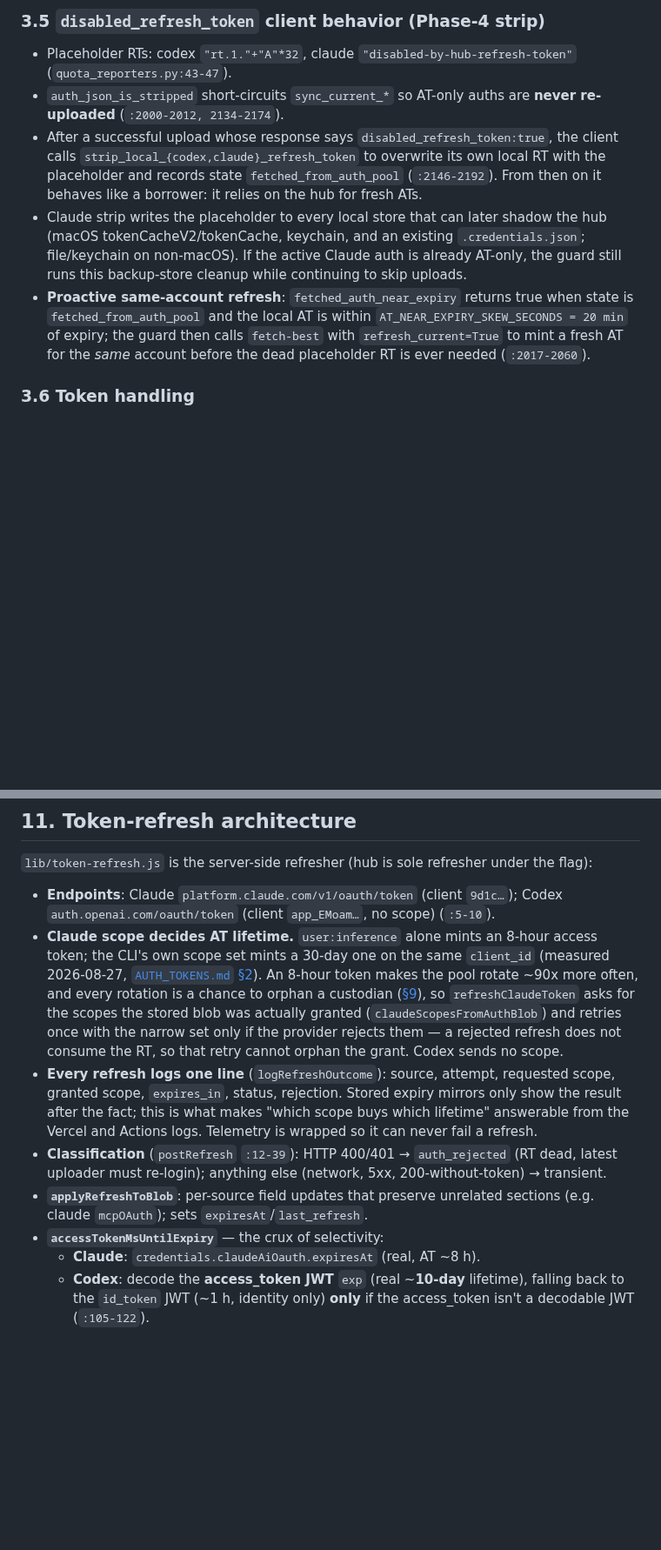
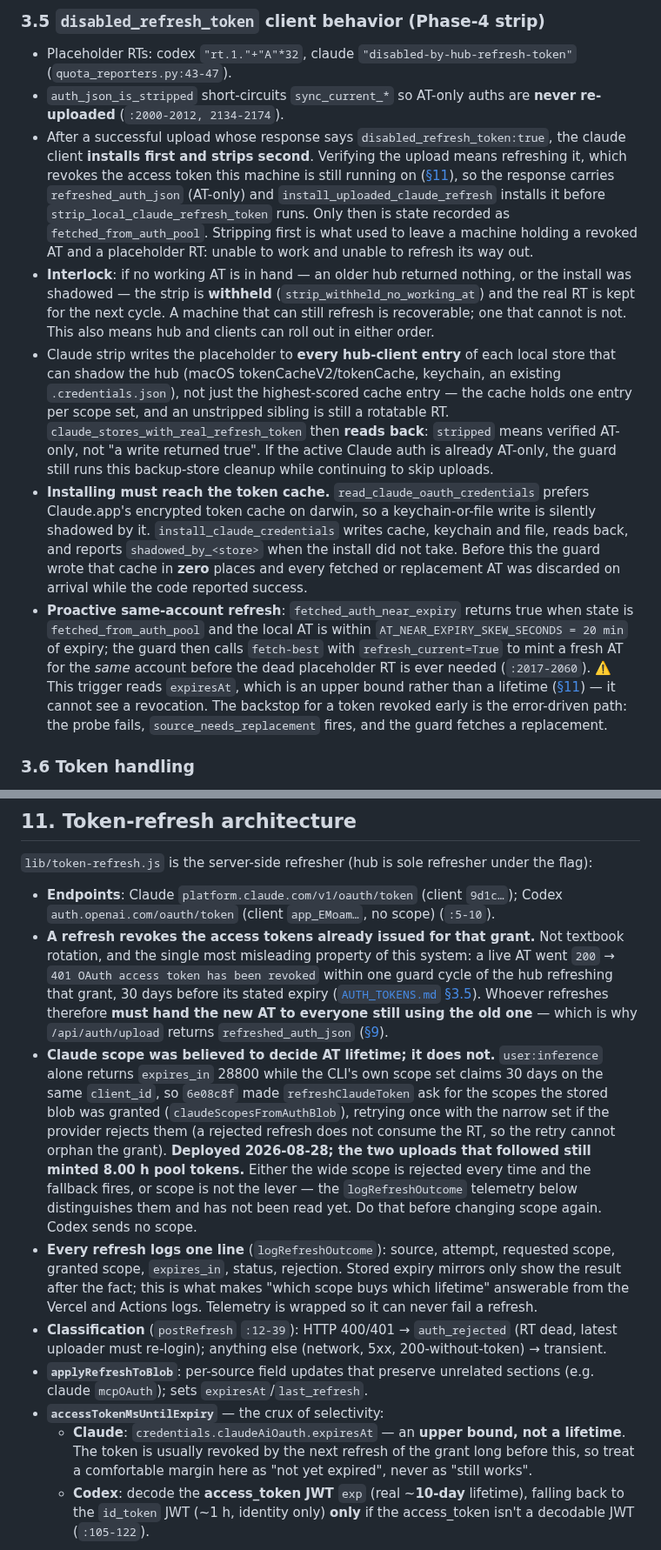
Before and after one commit to callzhang/quota-report-hub, a Markdown page: SYSTEM_DESIGN.md, 2 parts joined by grey strips. Shown at 87% size. Drawn GitHub-style; blank space fills up the shorter version.

```diff
--- a/SYSTEM_DESIGN.md
+++ b/SYSTEM_DESIGN.md
@@ -145,9 +145,34 @@ Replace when the source is hard-invalidated or status≠ok. For Codex, quota-bas
 ### 3.5 `disabled_refresh_token` client behavior (Phase-4 strip)
 - Placeholder RTs: codex `"rt.1."+"A"*32`, claude `"disabled-by-hub-refresh-token"` (`quota_reporters.py:43-47`).
 - `auth_json_is_stripped` short-circuits `sync_current_*` so AT-only auths are **never re-uploaded** (`:2000-2012, 2134-2174`).
-- After a successful upload whose response says `disabled_refresh_token:true`, the client calls `strip_local_{codex,claude}_refresh_token` to overwrite its own local RT with the placeholder and records state `fetched_from_auth_pool` (`:2146-2192`). From then on it behaves like a borrower: it relies on the hub for fresh ATs.
-- Claude strip writes the placeholder to every local store that can later shadow the hub (macOS tokenCacheV2/tokenCache, keychain, and an existing `.credentials.json`; file/keychain on non-macOS). If the active Claude auth is already AT-only, the guard still runs this backup-store cleanup while continuing to skip uploads.
+- After a successful upload whose response says `disabled_refresh_token:true`, the claude client
+  **installs first and strips second**. Verifying the upload means refreshing it, which revokes the
+  access token this machine is still running on ([§11](#11-token-refresh-architecture)), so the
+  response carries `refreshed_auth_json` (AT-only) and `install_uploaded_claude_refresh` installs it
+  before `strip_local_claude_refresh_token` runs. Only then is state recorded as
+  `fetched_from_auth_pool`. Stripping first is what used to leave a machine holding a revoked AT and
+  a placeholder RT: unable to work and unable to refresh its way out.
+- **Interlock**: if no working AT is in hand — an older hub returned nothing, or the install was
+  shadowed — the strip is **withheld** (`strip_withheld_no_working_at`) and the real RT is kept for
+  the next cycle. A machine that can still refresh is recoverable; one that cannot is not. This also
+  means hub and clients can roll out in either order.
+- Claude strip writes the placeholder to **every hub-client entry** of each local store that can
+  shadow the hub (macOS tokenCacheV2/tokenCache, keychain, an existing `.credentials.json`), not just
+  the highest-scored cache entry — the cache holds one entry per scope set, and an unstripped sibling
+  is still a rotatable RT. `claude_stores_with_real_refresh_token` then **reads back**: `stripped`
+  means verified AT-only, not "a write returned true". If the active Claude auth is already AT-only,
+  the guard still runs this backup-store cleanup while continuing to skip uploads.
+- **Installing must reach the token cache.** `read_claude_oauth_credentials` prefers Claude.app's
+  encrypted token cache on darwin, so a keychain-or-file write is silently shadowed by it.
+  `install_claude_credentials` writes cache, keychain and file, reads back, and reports
+  `shadowed_by_<store>` when the install did not take. Before this the guard wrote that cache in
+  **zero** places and every fetched or replacement AT was discarded on arrival while the code
+  reported success.
 - **Proactive same-account refresh**: `fetched_auth_near_expiry` returns true when state is `fetched_from_auth_pool` and the local AT is within `AT_NEAR_EXPIRY_SKEW_SECONDS = 20 min` of expiry; the guard then calls `fetch-best` with `refresh_current=True` to mint a fresh AT for the *same* account before the dead placeholder RT is ever needed (`:2017-2060`).
+  ⚠️ This trigger reads `expiresAt`, which is an upper bound rather than a lifetime
+  ([§11](#11-token-refresh-architecture)) — it cannot see a revocation. The backstop for a token
+  revoked early is the error-driven path: the probe fails, `source_needs_replacement` fires, and the
+  guard fetches a replacement.
 
 ### 3.6 Token handling
 - One personal **auth-pool user token** (issued per company email) is the Bearer for all hub calls and also unlocks the dashboard.
@@ -642,14 +684,21 @@ For a borrow request, candidates are filtered then ranked:
 
 `lib/token-refresh.js` is the server-side refresher (hub is sole refresher under the flag):
 - **Endpoints**: Claude `platform.claude.com/v1/oauth/token` (client `9d1c…`); Codex `auth.openai.com/oauth/token` (client `app_EMoam…`, no scope) (`:5-10`).
-- **Claude scope decides AT lifetime.** `user:inference` alone mints an 8-hour access token; the
-  CLI's own scope set mints a 30-day one on the same `client_id` (measured 2026-08-27,
-  [`AUTH_TOKENS.md` §2](AUTH_TOKENS.md)). An 8-hour token makes the pool rotate ~90x more often, and
-  every rotation is a chance to orphan a custodian ([§9](#9-the-disabled_refresh_token-mechanism)),
-  so `refreshClaudeToken` asks for the scopes the stored blob was actually granted
-  (`claudeScopesFromAuthBlob`) and retries once with the narrow set only if the provider rejects
-  them — a rejected refresh does not consume the RT, so that retry cannot orphan the grant. Codex
-  sends no scope.
+- **A refresh revokes the access tokens already issued for that grant.** Not textbook rotation, and
+  the single most misleading property of this system: a live AT went `200` → `401 OAuth access token
+  has been revoked` within one guard cycle of the hub refreshing that grant, 30 days before its
+  stated expiry ([`AUTH_TOKENS.md` §3.5](AUTH_TOKENS.md)). Whoever refreshes therefore **must hand
+  the new AT to everyone still using the old one** — which is why `/api/auth/upload` returns
+  `refreshed_auth_json` ([§9](#9-the-disabled_refresh_token-mechanism)).
+- **Claude scope was believed to decide AT lifetime; it does not.** `user:inference` alone returns
+  `expires_in` 28800 while the CLI's own scope set claims 30 days on the same `client_id`, so
+  `6e08c8f` made `refreshClaudeToken` ask for the scopes the stored blob was granted
+  (`claudeScopesFromAuthBlob`), retrying once with the narrow set if the provider rejects them (a
+  rejected refresh does not consume the RT, so the retry cannot orphan the grant). **Deployed
+  2026-08-28; the two uploads that followed still minted 8.00 h pool tokens.** Either the wide scope
+  is rejected every time and the fallback fires, or scope is not the lever — the `logRefreshOutcome`
+  telemetry below distinguishes them and has not been read yet. Do that before changing scope again.
+  Codex sends no scope.
 - **Every refresh logs one line** (`logRefreshOutcome`): source, attempt, requested scope, granted
   scope, `expires_in`, status, rejection. Stored expiry mirrors only show the result after the fact;
   this is what makes "which scope buys which lifetime" answerable from the Vercel and Actions logs.
@@ -657,7 +706,9 @@ For a borrow request, candidates are filtered then ranked:
 - **Classification** (`postRefresh` `:12-39`): HTTP 400/401 → `auth_rejected` (RT dead, latest uploader must re-login); anything else (network, 5xx, 200-without-token) → transient.
 - **`applyRefreshToBlob`**: per-source field updates that preserve unrelated sections (e.g. claude `mcpOAuth`); sets `expiresAt`/`last_refresh`.
 - **`accessTokenMsUntilExpiry`** — the crux of selectivity:
-  - **Claude**: `credentials.claudeAiOauth.expiresAt` (real, AT ~8 h).
+  - **Claude**: `credentials.claudeAiOauth.expiresAt` — an **upper bound, not a lifetime**. The token
+    is usually revoked by the next refresh of the grant long before this, so treat a comfortable
+    margin here as "not yet expired", never as "still works".
   - **Codex**: decode the **access_token JWT** `exp` (real ~**10-day** lifetime), falling back to the `id_token` JWT (~1 h, identity only) **only** if the access_token isn't a decodable JWT (`:105-122`).
 
 **Why one T-1h threshold for both** (today's unification): the worker decides which accounts to refresh each cycle by comparing `accessTokenMsUntilExpiry` to `REFRESH_THRESHOLD_MS = 1 h`. Codex's 10-day AT means proactive refresh almost never fires on a healthy codex account (it's effectively claude-driven), but unifying the code path removes per-source special-casing. The threshold is sized against the worst worker gap (~110 min); the backstops for a missed window are client re-upload + the `refresh_current` AT-freshness fallback.
```
Also changed, not shown: other parts of SYSTEM_DESIGN.md (+26 -9 lines), AUTH_TOKENS.md (+14 -9 lines).
